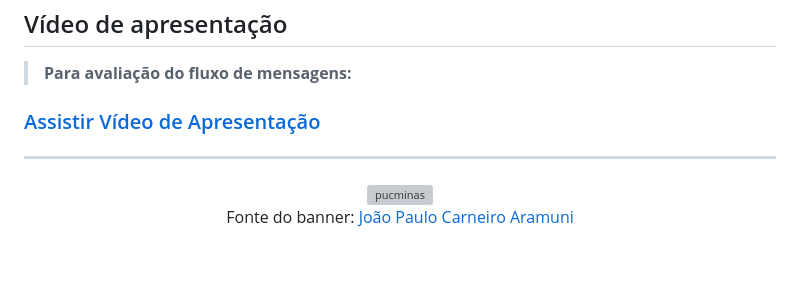
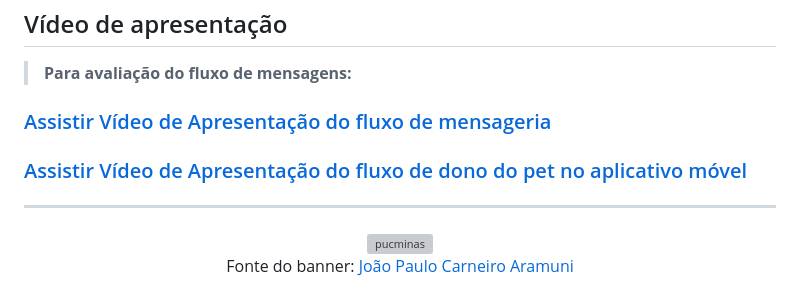
Before and after one commit to marcosffp/plantao-pet-system, a Markdown page: README.md, the part around the change. Drawn GitHub-style; blank space fills up the shorter version; grey boxes are pictures that could not be loaded.

```diff
--- a/README.md
+++ b/README.md
@@ -125,7 +125,9 @@ plantao-pet-system/
 
 > **Para avaliação do fluxo de mensagens:**
 
-### [Assistir Vídeo de Apresentação](https://drive.google.com/file/d/12Vf2aGwrp9X9751zxPZRw6eRGAjnw2HE/view?usp=sharing)
+### [Assistir Vídeo de Apresentação do fluxo de mensageria](https://drive.google.com/file/d/12Vf2aGwrp9X9751zxPZRw6eRGAjnw2HE/view?usp=sharing)
+
+### [Assistir Vídeo de Apresentação do fluxo de dono do pet no aplicativo móvel](https://drive.google.com/file/d/1ga2dp3g4hluzhwW6VxaMzs27TPWKo6Uh/view?usp=share_link)
 
 ---
 
```
